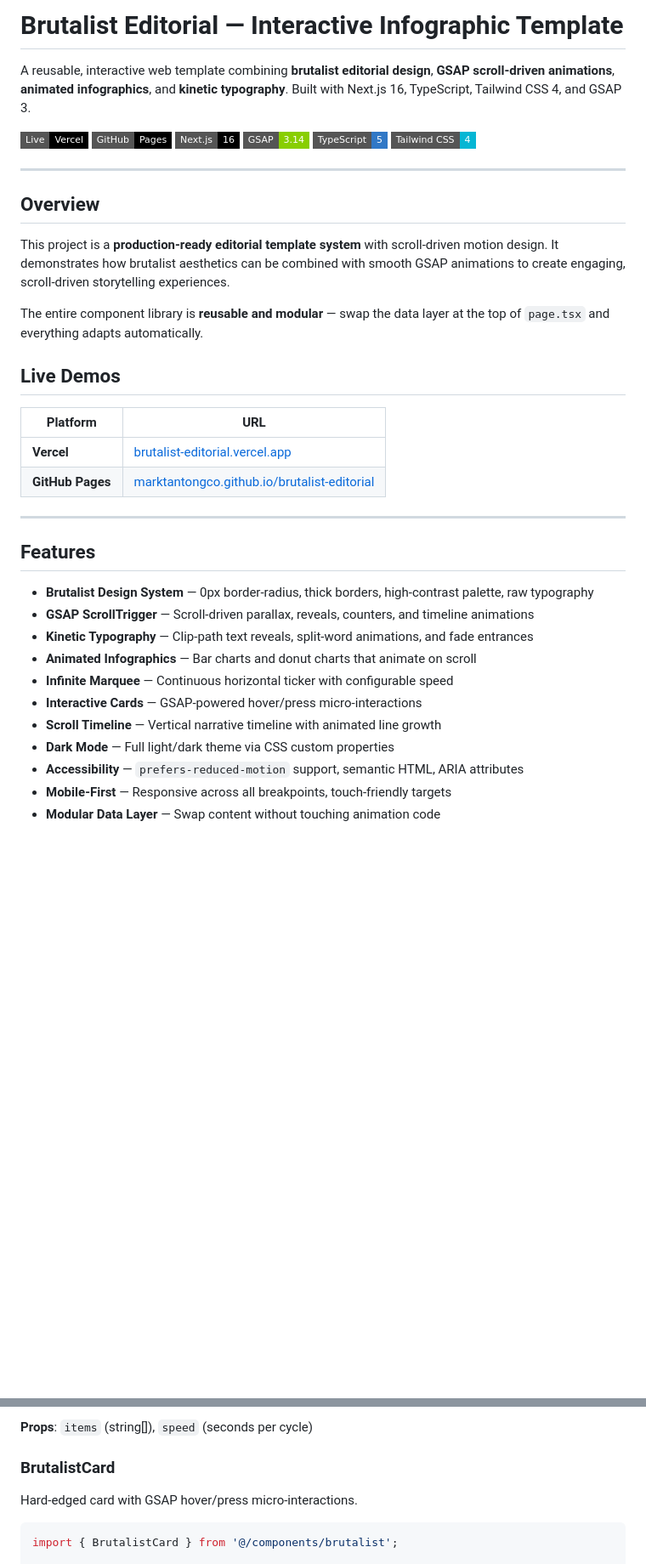
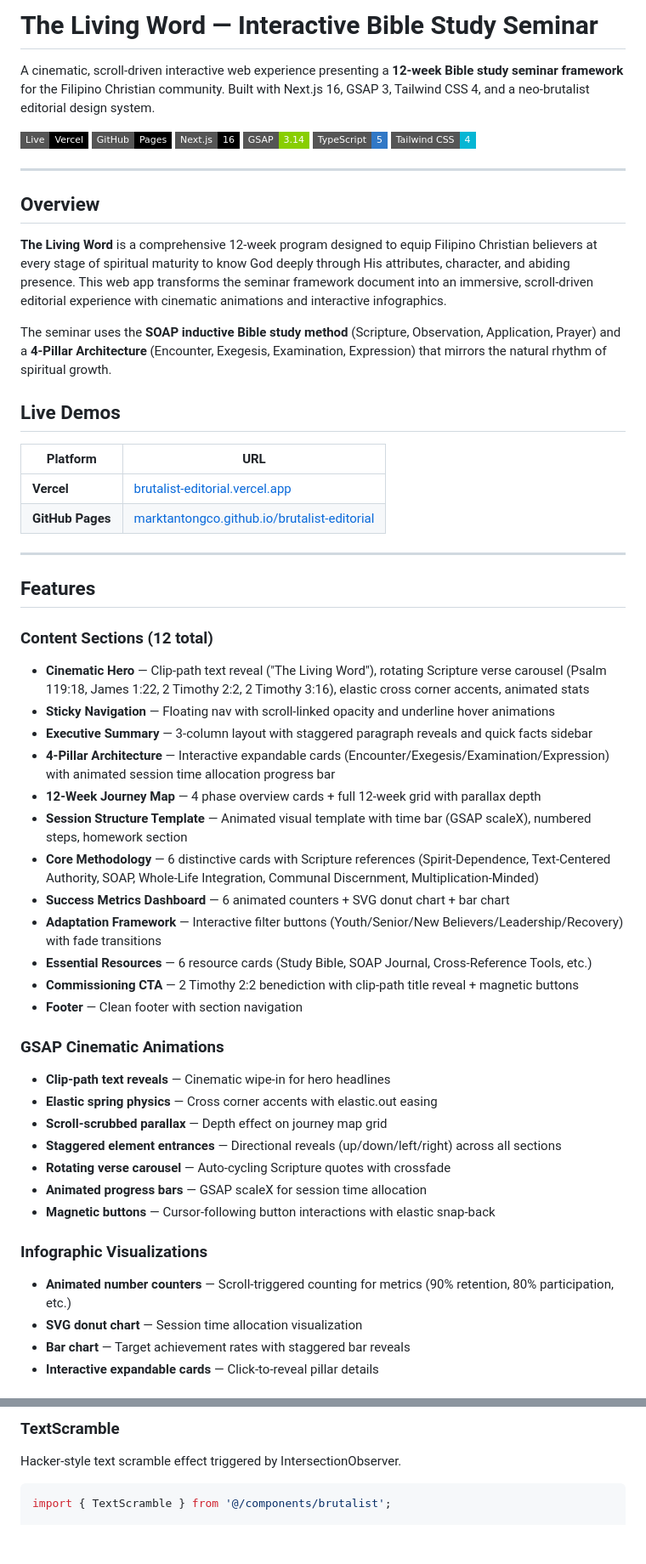
Before and after one commit to marktantongco/brutalist-editorial, a Markdown page: README.md, 2 parts joined by grey strips. Shown at 85% size. Rendered like a GitHub page; badges without logos; blank space fills up the shorter version.

````diff
--- a/README.md
+++ b/README.md
@@ -1,6 +1,6 @@
-# Brutalist Editorial — Interactive Infographic Template
+# The Living Word — Interactive Bible Study Seminar
 
-A reusable, interactive web template combining **brutalist editorial design**, **GSAP scroll-driven animations**, **animated infographics**, and **kinetic typography**. Built with Next.js 16, TypeScript, Tailwind CSS 4, and GSAP 3.
+A cinematic, scroll-driven interactive web experience presenting a **12-week Bible study seminar framework** for the Filipino Christian community. Built with Next.js 16, GSAP 3, Tailwind CSS 4, and a neo-brutalist editorial design system.
 
 [![Live on Vercel](https://img.shields.io/badge/Live-Vercel-000?style=flat-square&logo=vercel)](https://brutalist-editorial.vercel.app)
 [![GitHub Pages](https://img.shields.io/badge/GitHub-Pages-000?style=flat-square&logo=github)](https://marktantongco.github.io/brutalist-editorial)
@@ -13,9 +13,9 @@ A reusable, interactive web template combining **brutalist editorial design**, *
 
 ## Overview
 
-This project is a **production-ready editorial template system** with scroll-driven motion design. It demonstrates how brutalist aesthetics can be combined with smooth GSAP animations to create engaging, scroll-driven storytelling experiences.
+**The Living Word** is a comprehensive 12-week program designed to equip Filipino Christian believers at every stage of spiritual maturity to know God deeply through His attributes, character, and abiding presence. This web app transforms the seminar framework document into an immersive, scroll-driven editorial experience with cinematic animations and interactive infographics.
 
-The entire component library is **reusable and modular** — swap the data layer at the top of `page.tsx` and everything adapts automatically.
+The seminar uses the **SOAP inductive Bible study method** (Scripture, Observation, Application, Prayer) and a **4-Pillar Architecture** (Encounter, Exegesis, Examination, Expression) that mirrors the natural rhythm of spiritual growth.
 
 ## Live Demos
 
@@ -28,14 +28,32 @@ The entire component library is **reusable and modular** — swap the data layer
 
 ## Features
 
-- **Brutalist Design System** — 0px border-radius, thick borders, high-contrast palette, raw typography
-- **GSAP ScrollTrigger** — Scroll-driven parallax, reveals, counters, and timeline animations
-- **Kinetic Typography** — Clip-path text reveals, split-word animations, and fade entrances
-- **Animated Infographics** — Bar charts and donut charts that animate on scroll
-- **Infinite Marquee** — Continuous horizontal ticker with configurable speed
-- **Interactive Cards** — GSAP-powered hover/press micro-interactions
-- **Scroll Timeline** — Vertical narrative timeline with animated line growth
-- **Dark Mode** — Full light/dark theme via CSS custom properties
-- **Accessibility** — `prefers-reduced-motion` support, semantic HTML, ARIA attributes
-- **Mobile-First** — Responsive across all breakpoints, touch-friendly targets
-- **Modular Data Layer** — Swap content without touching animation code
+### Content Sections (12 total)
+- **Cinematic Hero** — Clip-path text reveal ("The Living Word"), rotating Scripture verse carousel (Psalm 119:18, James 1:22, 2 Timothy 2:2, 2 Timothy 3:16), elastic cross corner accents, animated stats
+- **Sticky Navigation** — Floating nav with scroll-linked opacity and underline hover animations
+- **Executive Summary** — 3-column layout with staggered paragraph reveals and quick facts sidebar
+- **4-Pillar Architecture** — Interactive expandable cards (Encounter/Exegesis/Examination/Expression) with animated session time allocation progress bar
+- **12-Week Journey Map** — 4 phase overview cards + full 12-week grid with parallax depth
+- **Session Structure Template** — Animated visual template with time bar (GSAP scaleX), numbered steps, homework section
+- **Core Methodology** — 6 distinctive cards with Scripture references (Spirit-Dependence, Text-Centered Authority, SOAP, Whole-Life Integration, Communal Discernment, Multiplication-Minded)
+- **Success Metrics Dashboard** — 6 animated counters + SVG donut chart + bar chart
+- **Adaptation Framework** — Interactive filter buttons (Youth/Senior/New Believers/Leadership/Recovery) with fade transitions
+- **Essential Resources** — 6 resource cards (Study Bible, SOAP Journal, Cross-Reference Tools, etc.)
+- **Commissioning CTA** — 2 Timothy 2:2 benediction with clip-path title reveal + magnetic buttons
+- **Footer** — Clean footer with section navigation
+
+### GSAP Cinematic Animations
+- **Clip-path text reveals** — Cinematic wipe-in for hero headlines
+- **Elastic spring physics** — Cross corner accents with elastic.out easing
+- **Scroll-scrubbed parallax** — Depth effect on journey map grid
+- **Staggered element entrances** — Directional reveals (up/down/left/right) across all sections
+- **Rotating verse carousel** — Auto-cycling Scripture quotes with crossfade
+- **Animated progress bars** — GSAP scaleX for session time allocation
+- **Magnetic buttons** — Cursor-following button interactions with elastic snap-back
+
+### Infographic Visualizations
+- **Animated number counters** — Scroll-triggered counting for metrics (90% retention, 80% participation, etc.)
+- **SVG donut chart** — Session time allocation visualization
+- **Bar chart** — Target achievement rates with staggered bar reveals
+- **Interactive expandable cards** — Click-to-reveal pillar details
+
@@ -153,11 +221,8 @@ import { MarqueeStrip } from '@/components/brutalist';
 ```
 
-**Props**: `items` (string[]), `speed` (seconds per cycle)
-
-### BrutalistCard
-
-Hard-edged card with GSAP hover/press micro-interactions.
+### TextScramble
+Hacker-style text scramble effect triggered by IntersectionObserver.
 
 ```tsx
-import { BrutalistCard } from '@/components/brutalist';
+import { TextScramble } from '@/components/brutalist';
 
````
Also changed, not shown: other parts of README.md (+221 -185 lines).
